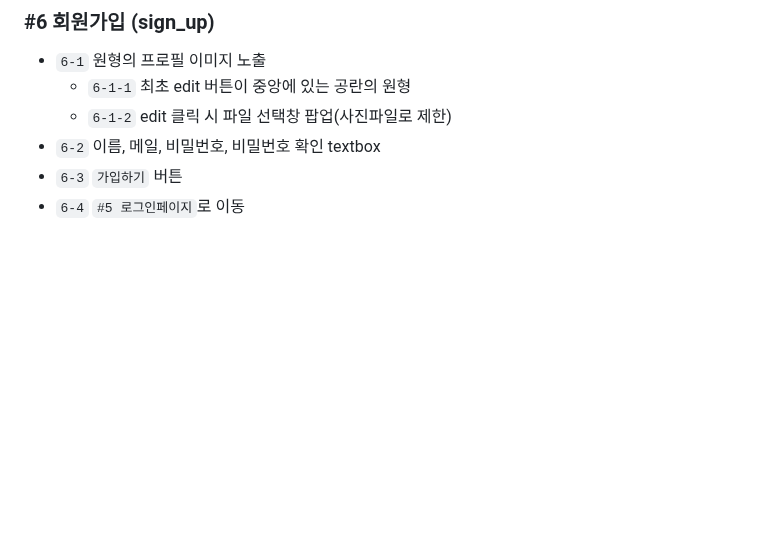
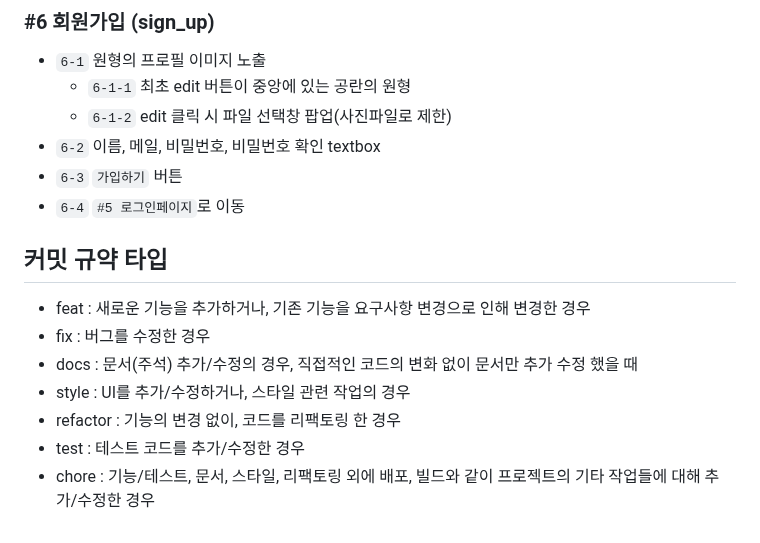
Before and after one commit to ahpicl64/jungle-306-team7, a Markdown page: README.md, the part around the change. Drawn GitHub-style; blank space fills up the shorter version.

Commit message:
docs: readme 커밋 메세지 규약 포함

```diff
--- a/README.md
+++ b/README.md
@@ -53,3 +53,13 @@
 - `6-2` 이름, 메일, 비밀번호, 비밀번호 확인 textbox
 - `6-3` `가입하기` 버튼
 - `6-4` `#5 로그인페이지`로 이동
+
+
+## 커밋 규약 타입
+- feat : 새로운 기능을 추가하거나, 기존 기능을 요구사항 변경으로 인해 변경한 경우
+- fix : 버그를 수정한 경우
+- docs : 문서(주석) 추가/수정의 경우, 직접적인 코드의 변화 없이 문서만 추가 수정 했을 때
+- style : UI를 추가/수정하거나, 스타일 관련 작업의 경우
+- refactor : 기능의 변경 없이, 코드를 리팩토링 한 경우
+- test : 테스트 코드를 추가/수정한 경우
+- chore : 기능/테스트, 문서, 스타일, 리팩토링 외에 배포, 빌드와 같이 프로젝트의 기타 작업들에 대해 추가/수정한 경우
```
